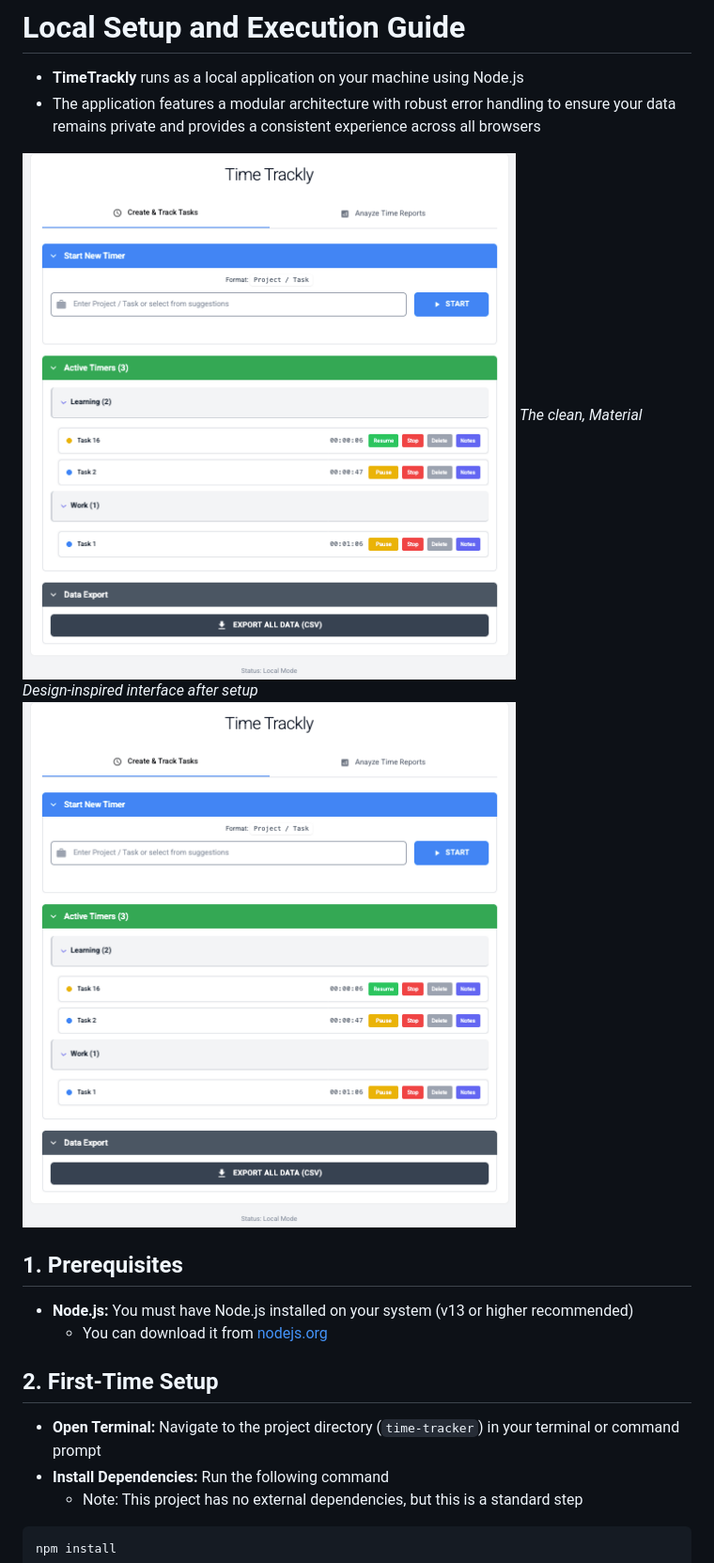
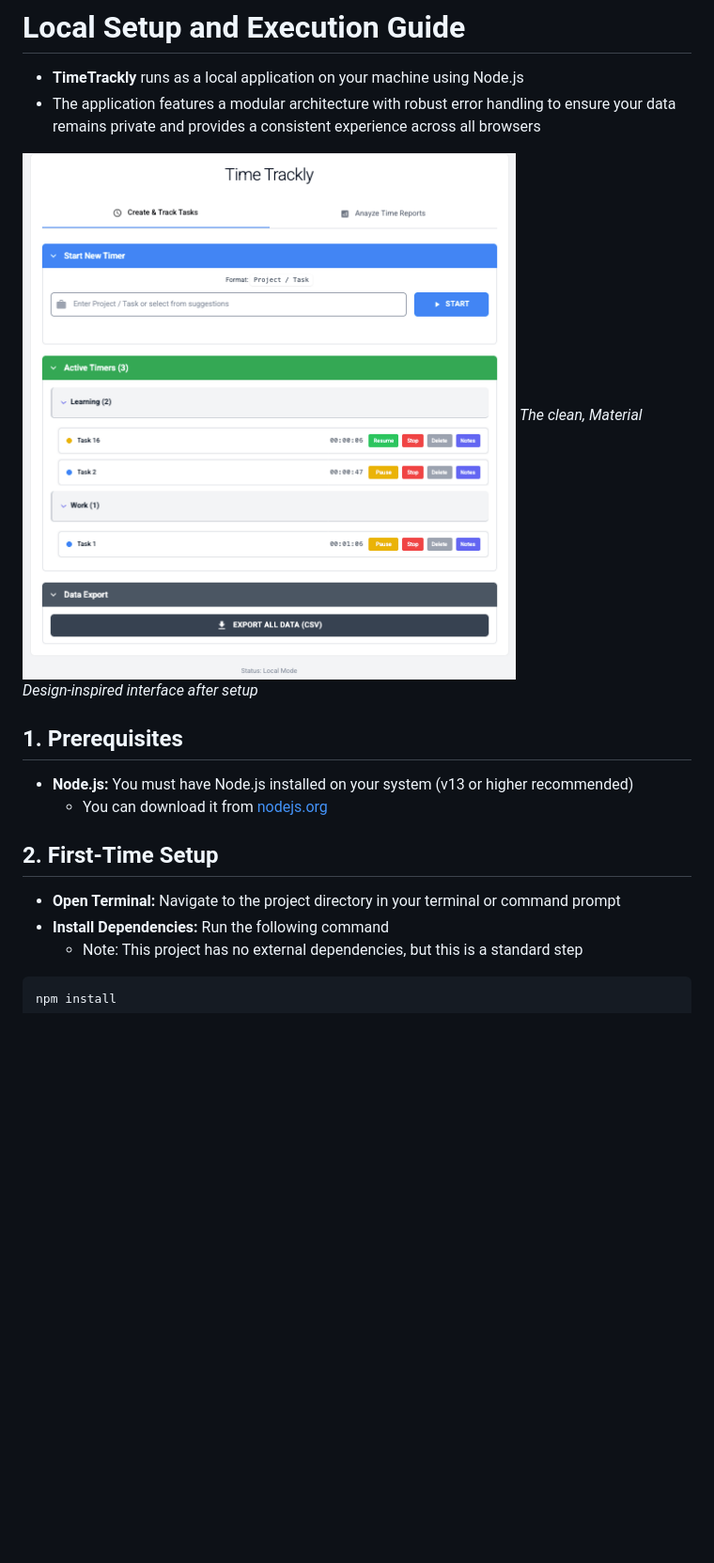
Before and after one commit to kanad13/TimeTrackly, a Markdown page: docs/setup.md, the part around the change. Shown at 94% size. GitHub-like rendering; blank space fills up the shorter version.

Commit message:
docs: Fix setup.md issues
- Remove duplicate image reference (had both relative and absolute paths)
- Remove incorrect directory name reference (time-tracker)

```diff
--- a/docs/setup.md
+++ b/docs/setup.md
@@ -3,9 +3,8 @@
 - **TimeTrackly** runs as a local application on your machine using Node.js
 - The application features a modular architecture with robust error handling to ensure your data remains private and provides a consistent experience across all browsers
 
-![UI Initial Load](../assets/010-ui_initial_load.png)
+![UI Initial Load](/assets/010-ui_initial_load.png)
 _The clean, Material Design-inspired interface after setup_
-![UI Initial Load](/assets/010-ui_initial_load.png)
 
 ## 1. Prerequisites
 
@@ -14,7 +13,7 @@ _The clean, Material Design-inspired interface after setup_
 
 ## 2. First-Time Setup
 
-- **Open Terminal:** Navigate to the project directory (`time-tracker`) in your terminal or command prompt
+- **Open Terminal:** Navigate to the project directory in your terminal or command prompt
 - **Install Dependencies:** Run the following command
   - Note: This project has no external dependencies, but this is a standard step
 
```
